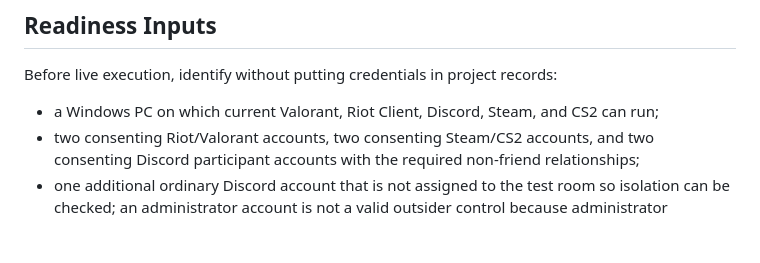
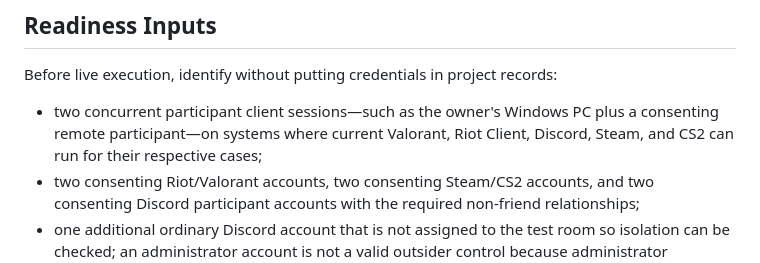
Before and after one commit to asimersoy/TeamRadarLaravel, a Markdown page: project-docs/planning/coordination-and-party-entry-validation-program.md, the part around the change. GitHub-like rendering; blank space fills up the shorter version.

Commit message:
Clarify concurrent clients for party tests

```diff
--- a/project-docs/planning/coordination-and-party-entry-validation-program.md
+++ b/project-docs/planning/coordination-and-party-entry-validation-program.md
@@ -61,8 +61,9 @@ The following are conditional diagnostics, not mandatory before `OQ-011`:
 
 Before live execution, identify without putting credentials in project records:
 
-- a Windows PC on which current Valorant, Riot Client, Discord, Steam, and CS2
-  can run;
+- two concurrent participant client sessions—such as the owner's Windows PC
+  plus a consenting remote participant—on systems where current Valorant, Riot
+  Client, Discord, Steam, and CS2 can run for their respective cases;
 - two consenting Riot/Valorant accounts, two consenting Steam/CS2 accounts,
   and two consenting Discord participant accounts with the required non-friend
   relationships;
```
Also changed, not shown: project-docs/routes/PLAN-2026-09-07-coordination-and-party-entry-validation.md (+2 -2 lines).
